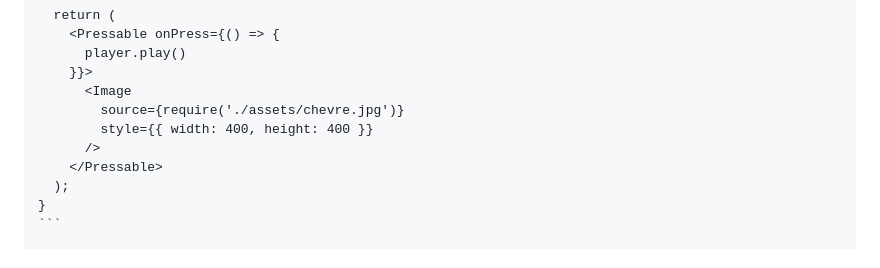
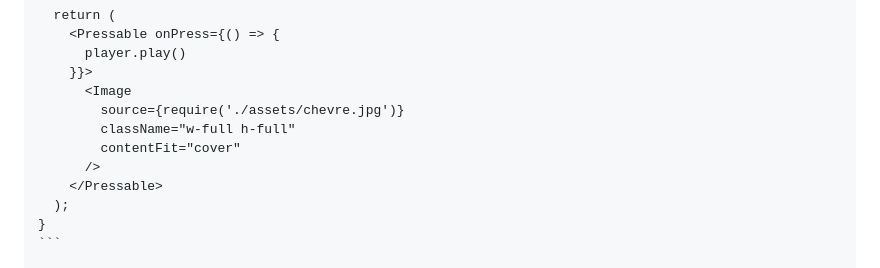
Before and after one commit to kimchouard/Universal-Beat-Play---Talk-Slideck, a Markdown page: packages/appjs-2025-mozart-react-native/index.md, the part around one of its changes. GitHub-like rendering.

```diff
--- a/packages/appjs-2025-mozart-react-native/index.md
+++ b/packages/appjs-2025-mozart-react-native/index.md
@@ -363,7 +361,8 @@ export default function GoatButton() {
     }}>
       <Image
         source={require('./assets/chevre.jpg')}
-        style={{ width: 400, height: 400 }}
+        className="w-full h-full"
+        contentFit="cover"
       />
     </Pressable>
   );
```
Also changed, not shown: other parts of packages/appjs-2025-mozart-react-native/index.md (+108 -3 lines).
